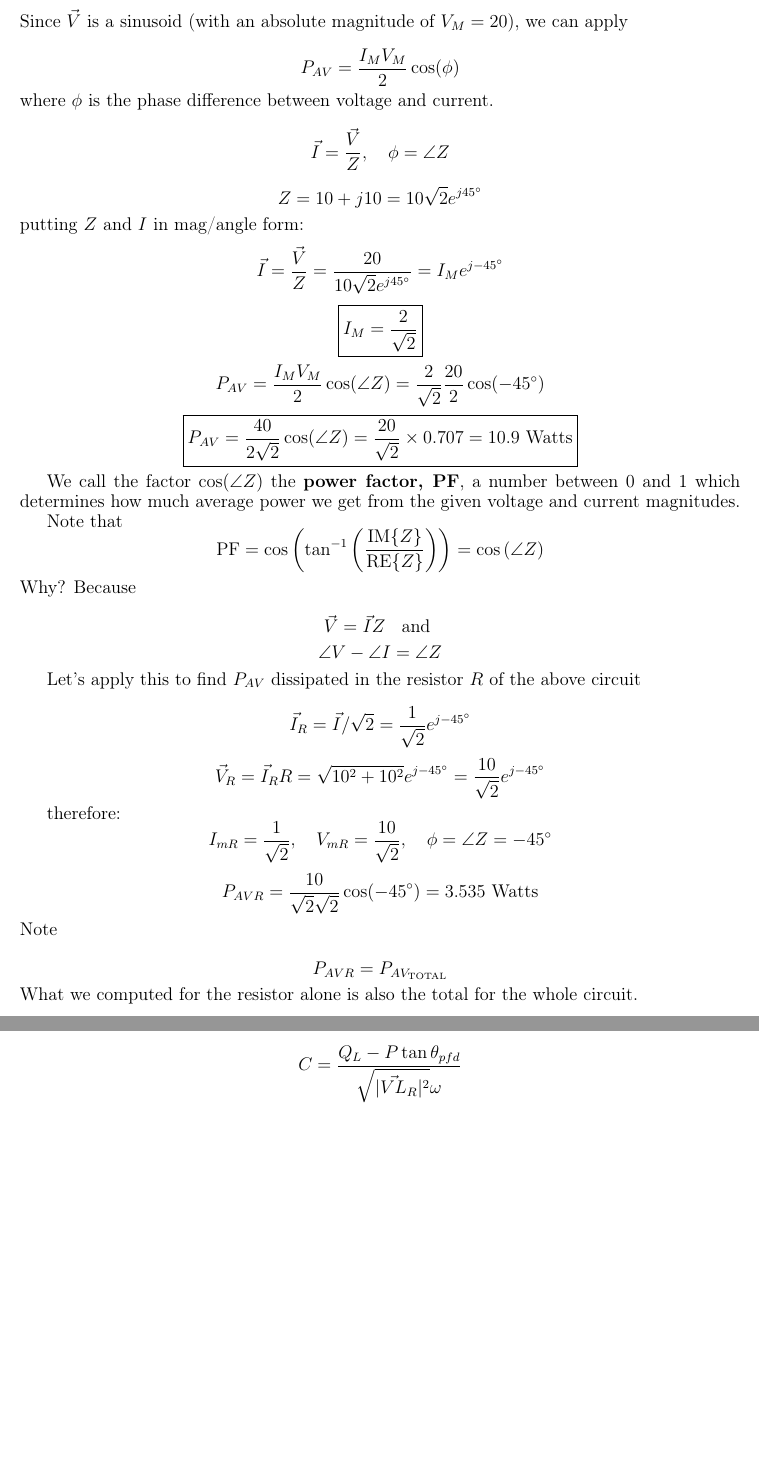
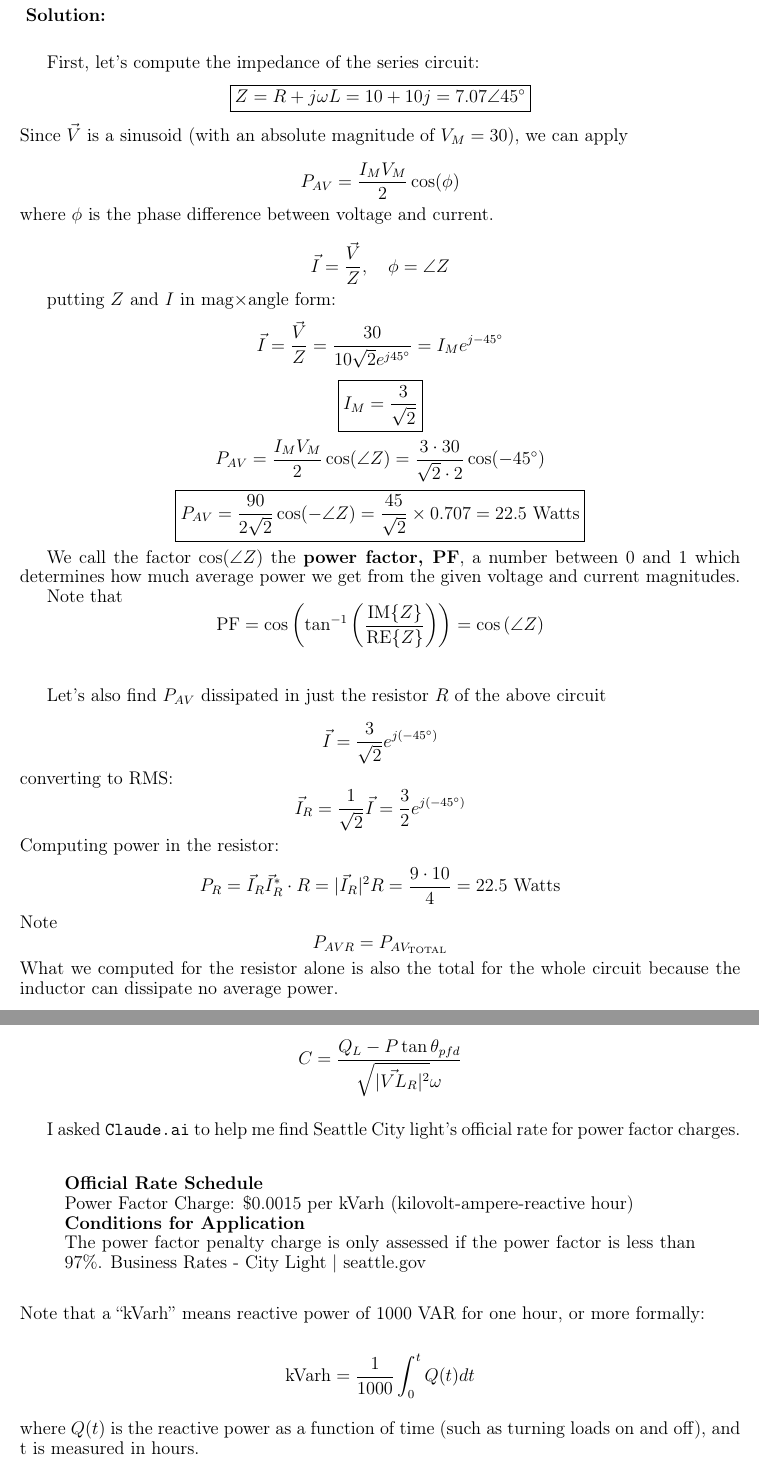
Before and after one commit to blake5634/ECE233_Notes, a LaTeX book (ACCircuitsNotes233.tex, which reads Chapt03_ACC.tex): two parts of pages 60 and 73 of 79, joined at a grey line, cut at the place of the change, the shorter picture padded with empty space. Compiled offline with pdfLaTeX.

Commit message:
fix errors in 1st AC power example (RL ckt)

```diff
--- a/Chapt03_ACC.tex
+++ b/Chapt03_ACC.tex
@@ -355,9 +355,19 @@ Find the average power sourced by the voltage source in this circuit:
 \[
 R = 10 \Omega,\;\; L = 0.1 \text{H}
 \]
+\vspace{0.25in}
+\noindent{\bf Solution:}
+
+
+First, let's compute the impedance of the series circuit:
+\[\boxed{
+  Z = R+j\omega L = 10 + 10j = 7.07\angle 45^\circ
+  }
+\]
+
 
 \noindent Since $\vec V$ is a sinusoid (with an absolute magnitude of
-$V_M=20$), we can apply
+$V_M=30$), we can apply
 
 \[
 P_{AV} = \frac{I_M V_M}{2} \cos(\phi)
@@ -368,23 +378,20 @@ where $\phi$ is the phase difference between voltage  and current.
 \vec{I} = \frac{\vec{V}}{Z},  \quad \phi = \angle{Z}
 \]
 
-% applying Ohm's law and $\vec V_L = j\omega L$,
+putting $Z$ and $I$ in mag$\times$angle form:
 \[
-Z = 10 + j10 = 10\sqrt{2}e^{j45^\circ}
-\]
-putting $Z$ and $I$ in mag/angle form:
-\[
-\vec{I} = \frac{\vec V}{Z} = \frac{20}{10\sqrt{2} e^{j45^\circ}} = I_M e^{j-45^\circ}
+\vec{I} = \frac{\vec V}{Z} = \frac{30}{10\sqrt{2} e^{j45^\circ}} = I_M e^{j-45^\circ}
 \]
 \[\boxed{
-    I_M=\frac{2}{\sqrt{2}}
+    I_M=\frac{3}{\sqrt{2}}
   }
 \]
 \[
-P_{AV} = \frac{I_M V_M}{2} \cos(\angle Z) = \frac {2}  {\sqrt{2}} \frac {20}  {2}\cos(-45^\circ)
+P_{AV} = \frac{I_M V_M}{2} \cos(\angle Z)
+= \frac {3 \cdot 30}  {\sqrt{2}\cdot 2} \cos(-45^\circ)
 \]
 \[\boxed{
-    P_{AV} = \frac {40}  {2\sqrt{2}}\cos(\angle Z)  =  \frac {20}  {\sqrt{2}}\times 0.707 = 10.9 \text{ Watts}
+    P_{AV} = \frac {90}  {2\sqrt{2}}\cos(-\angle Z)  =  \frac {45}  {\sqrt{2}}\times 0.707 = 22.5\text{ Watts}
     }
 \]
 
@@ -397,70 +404,32 @@ Note that
 \[
 \mathrm{PF} = \cos\left(\tan^{-1}\left ( \frac {\mathrm{IM}\{Z\} }  {\mathrm{RE}\{Z\}}  \right ) \right) = \cos\left ( \angle{Z}\right )
 \]
-%
-%
-%
-% \[
-% \text{Note, } pf = \cos\left(\tan^{-1}\frac{\text{Im}(Z)}{\text{Re}(Z)}\right) = \cos(\angle Z)
-% \]
 
-\noindent Why?  Because
+
+\vspace{0.3in}
+Let's also
+find $P_{AV}$ dissipated in just the resistor $R$ of the above circuit
+
 
 \[
-\vec{V} = \vec{I} Z\;\; \text{ and }
+\vec I = \frac {3}  {\sqrt{2}} e^{j(-45^\circ)}
 \]
+converting to RMS:
 \[
-\angle V - \angle I = \angle Z
+\vec {I}_R = \frac {1}  {\sqrt{2}} \vec I =  \frac {3}  {2} e^{j(-45^\circ)}
+\]
+Computing power in the resistor:
+\[
+P_R = \vec I_R \vec I_R^*\cdot R = |\vec I_R|^2R = \frac {9\cdot 10}  {4} = 22.5\text{ Watts}
 \]
 
-Let's apply this to
-find $P_{AV}$ dissipated in the resistor $R$ of the above circuit
-
-\[
-\vec{I}_R = \vec{I}/\sqrt{2} = \frac{1}{\sqrt{2}} e^{j-45^\circ}
-\]
-
-\[
-\vec{V}_R = \vec{I}_R R = \sqrt{10^2 +10^2}e^{j-45^\circ} =\frac{10}{\sqrt{2}} e^{j-45^\circ}
-\]
-
-therefore:
-\[
- I_{mR} = \frac{1}{\sqrt{2}}, \quad V_{mR} = \frac{10}{\sqrt{2}}, \quad \phi = \angle Z = -45^\circ
-\]
-
-\[
-P_{AVR} = \frac{10}{\sqrt{2}\sqrt{2} }   \cos(-45^\circ) = 3.535 \text{ Watts}
-\]
 
 \noindent Note
-
 \[
 P_{AVR} = P_{AV_{\text{TOTAL}}}
 \]
 What we computed for the resistor alone is also the total for
-the whole circuit.
-
-% Checking this, let's find $P_{AV}$ ``dissipated in'' L
-%
-% \[
-% \vec{I}_L = \vec{I} = \frac{1}{\sqrt{2}} e^{j45^\circ}
-% \]
-%
-% \[
-% \vec{V}_L = j\omega L \vec{I} = e^{j\pi/2} \frac{10}{\sqrt{2}} e^{j45^\circ} = \frac{10}{\sqrt{2}} e^{j135^\circ}
-% \]
-%
-% \[
-% P_{AVL} = \frac{1}{\sqrt{2}} \cdot \frac{10}{\sqrt{2}} \cos(135^\circ - 45^\circ) = 0!
-% \]
-%
-%
-% This will always be true because
-%
-% \[
-% \angle z_L = \pi/2 \Rightarrow pf_L = 0
-% \]
+the whole circuit because the inductor can dissipate no average power.
 
 \newpage
 
@@ -1269,6 +1240,25 @@ C = \frac{Q_L - P \tan \theta_{pfd}}{\sqrt{|\vec{VL}_R|^2} \omega}
 % \noindent (Pages 8-10 appear to be magazine/newspaper clippings about power systems and the "Power plus" UW invention for boost delivery efficiency, not handwritten notes. I'll skip those.)
 
 
+I asked {\tt Claude.ai} to help me find Seattle City light's official
+rate for power factor charges.
+\begin{quotation}
+\noindent{\bf Official Rate Schedule}\\
+Power Factor Charge: \$0.0015 per kVarh (kilovolt-ampere-reactive hour)\\
+{\bf Conditions for Application}\\
+The power factor penalty charge is only assessed if the power factor
+is less than 97\%. Business Rates - City Light | seattle.gov
+\end{quotation}
+Note that a ``kVarh'' means reactive power of 1000 VAR for one hour,
+or more formally:
+
+\[
+\text{kVarh} = \frac {1}  {1000}  \int_0^t Q(t) dt
+\]
+where $Q(t)$ is the reactive power as a function of time (such
+as turning loads on and off), and t is measured in hours.
+
+
 \subsection{Power Meters}
 
 \begin{center}
```
Also changed, not shown: figsapdx/00926a.png (added), figsapdx/00927a.png (added), Chapt03_ACC.tex (51 more changed lines).
